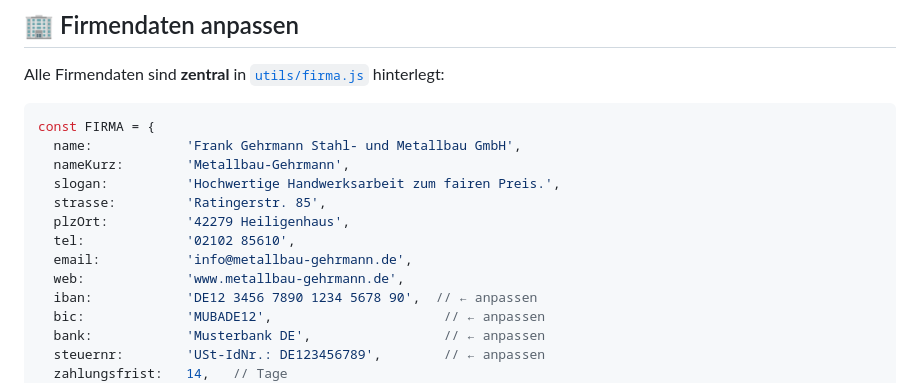
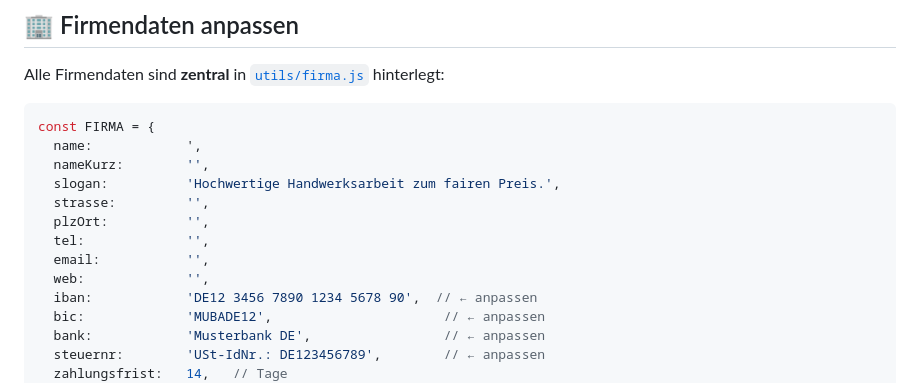
Before and after one commit to dome2212/metallbau-app, a Markdown page: README.md, the part around the change. Drawn GitHub-style.

````diff
--- a/README.md
+++ b/README.md
@@ -231,14 +231,14 @@ Alle Firmendaten sind **zentral** in [`utils/firma.js`](utils/firma.js) hinterle
 
 ```js
 const FIRMA = {
-  name:            'Frank Gehrmann Stahl- und Metallbau GmbH',
-  nameKurz:        'Metallbau-Gehrmann',
+  name:            ',
+  nameKurz:        '',
   slogan:          'Hochwertige Handwerksarbeit zum fairen Preis.',
-  strasse:         'Ratingerstr. 85',
-  plzOrt:          '42279 Heiligenhaus',
-  tel:             '02102 85610',
-  email:           'info@metallbau-gehrmann.de',
-  web:             'www.metallbau-gehrmann.de',
+  strasse:         '',
+  plzOrt:          '',
+  tel:             '',
+  email:           '',
+  web:             '',
   iban:            'DE12 3456 7890 1234 5678 90',  // ← anpassen
   bic:             'MUBADE12',                      // ← anpassen
   bank:            'Musterbank DE',                 // ← anpassen
````
